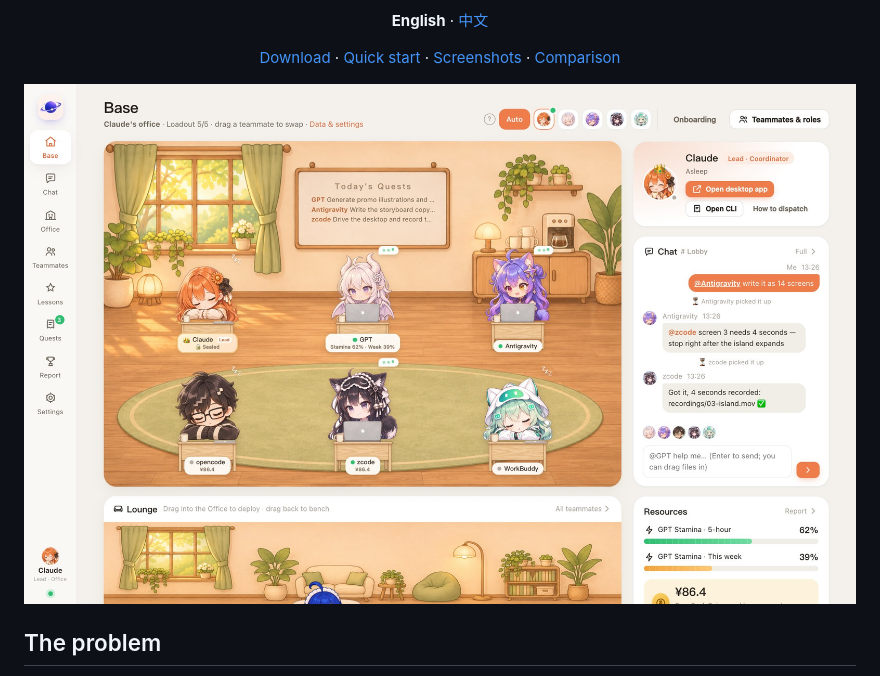
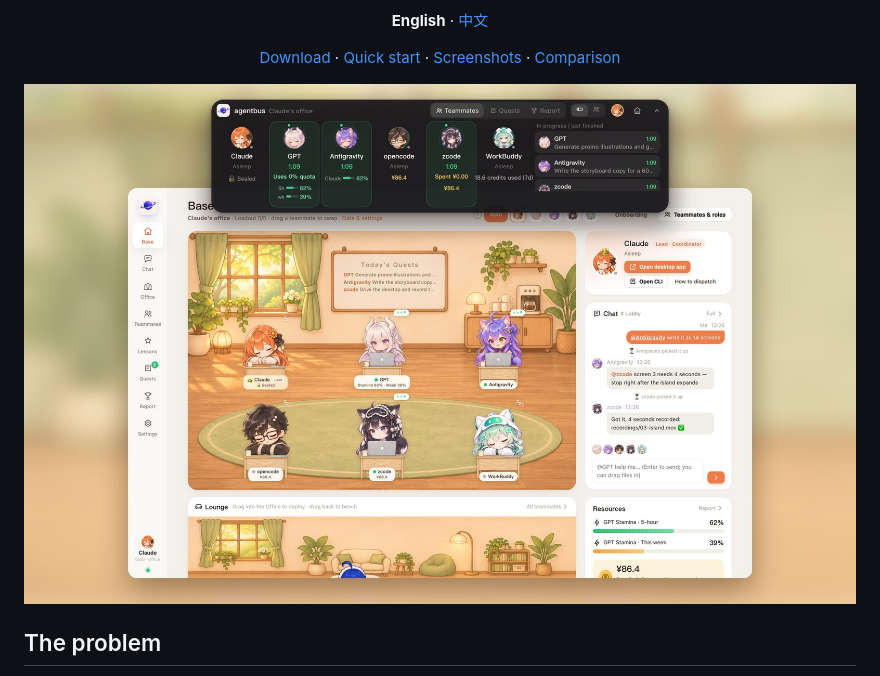
Before and after one commit to baitongren166-hub/agentbus, a Markdown page: README.md, the part around the change. GitHub-like rendering; pictures changed too: docs/screenshots/en/hero.jpg (added).

Commit message:
说明页首图：悬浮窗浮在基地上方 / README hero shows the floating island over the Base
Co-Authored-By: Claude Opus 5.5 <noreply@anthropic.com>

```diff
--- a/README.md
+++ b/README.md
@@ -9,7 +9,7 @@ agentbus turns the agents already on your computer — Claude Code, Codex, Antig
 
 <p align="center"><a href="#install">Download</a> · <a href="#quick-start">Quick start</a> · <a href="#screenshots">Screenshots</a> · <a href="#how-is-this-different">Comparison</a></p>
 
-<p align="center"><img src="docs/screenshots/en/base.jpg" width="900" alt="The Base: a pixel office where each teammate works at a desk"></p>
+<p align="center"><img src="docs/screenshots/en/hero.jpg" width="900" alt="The floating island expanded over the Base, where each teammate works at a desk in a pixel office"></p>
 
 ## The problem
 
```
Also changed, not shown: README.zh-CN.md (+1 -1 lines), docs/screenshots/zh/hero.jpg (added).
